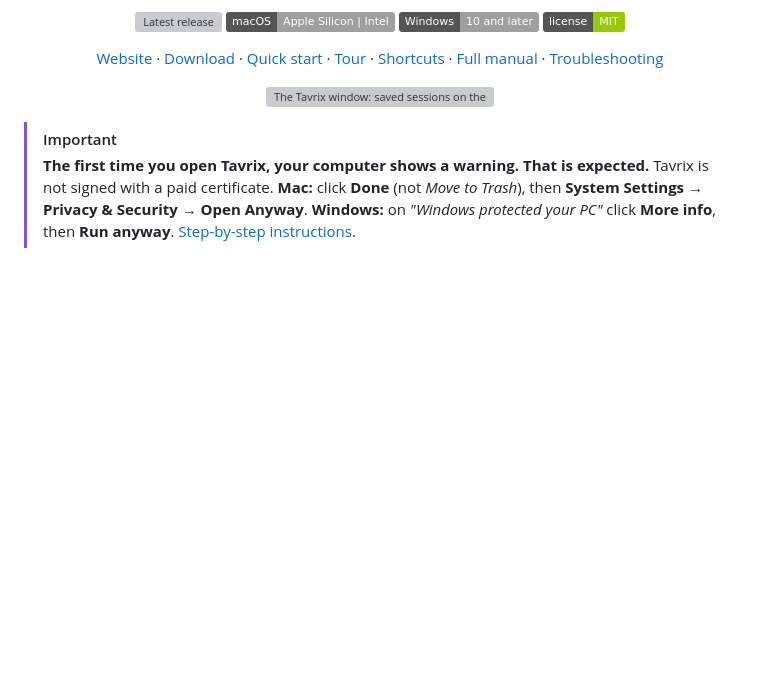
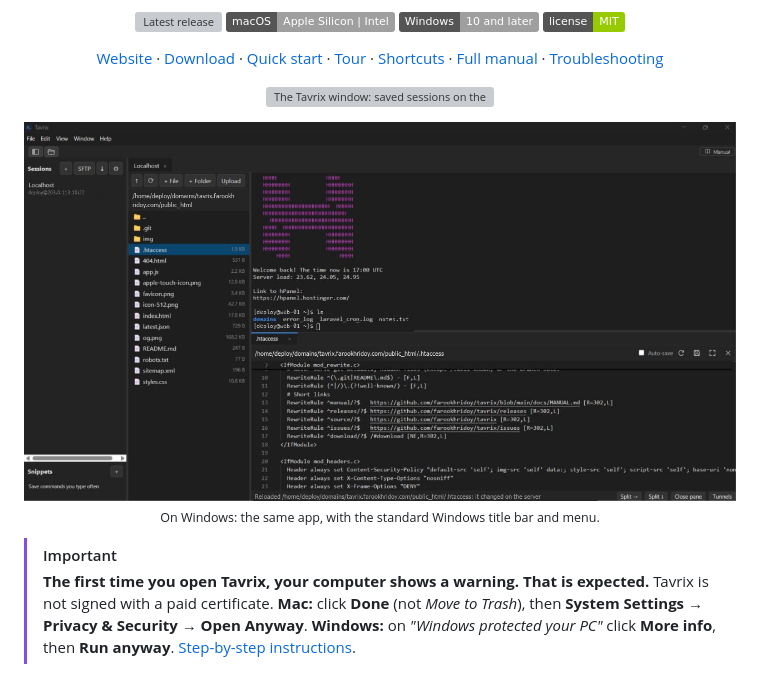
Before and after one commit to farookhridoy/tavrix, a Markdown page: README.md, the part around the change. Rendered like a GitHub page; pictures changed too: docs/images/windows-main-window.jpg (added); badges without logos; blank space fills up the shorter version; grey boxes are pictures that could not be loaded.

```diff
--- a/README.md
+++ b/README.md
@@ -23,6 +23,11 @@
 
 <p align="center">
   <img src="docs/images/main-window.jpg" alt="The Tavrix window: saved sessions on the left, a file panel, a terminal and an editor with tabs" width="900">
+</p>
+
+<p align="center">
+  <img src="docs/images/windows-main-window.jpg" alt="Tavrix on Windows: the same window with the standard Windows title bar and menu" width="900">
+  <br><sub>On Windows: the same app, with the standard Windows title bar and menu.</sub>
 </p>
 
 > [!IMPORTANT]
```
Also changed, not shown: site/img/windows.jpg (added), 2 other files.
